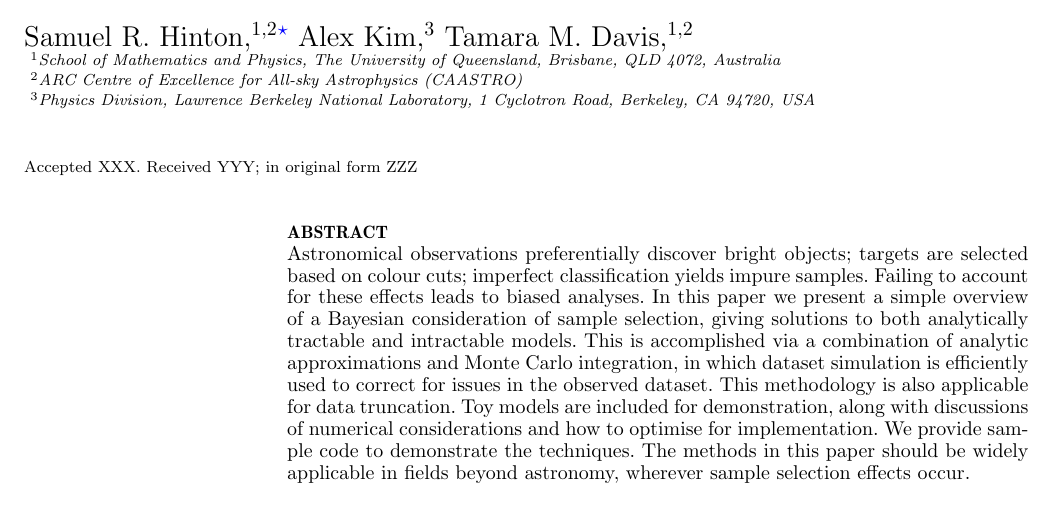
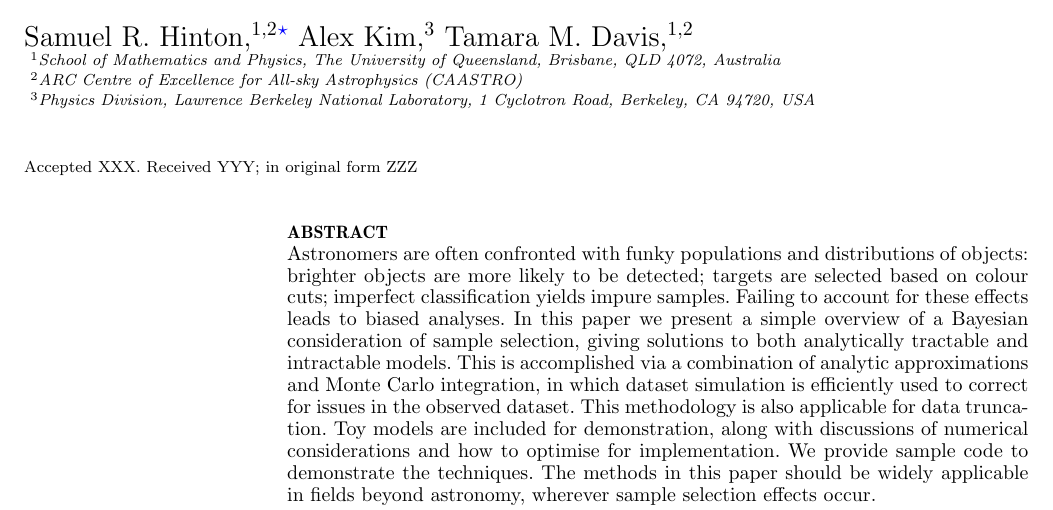
Before and after one commit to Samreay/SampleSelection, a LaTeX paper (paper/general.tex): part of page 1 of 6, cut so that both start at the same text. Compiled offline with pdfLaTeX; a LaTeX package or settings file that is missing is left out.

Commit message:
Updating abstract and other feedback

```diff
--- a/paper/general.tex
+++ b/paper/general.tex
@@ -87,7 +87,7 @@ USA
 
 
 \begin{abstract}
-Astronomical observations preferentially discover bright objects; targets are selected based on colour cuts; imperfect classification yields impure samples. Failing to account for these effects leads to biased analyses. In this paper we present a simple overview of a Bayesian consideration of sample selection, giving solutions to both analytically tractable and intractable models. This is accomplished via a combination of analytic approximations and Monte Carlo integration, in which dataset simulation is efficiently used to correct for issues in the observed dataset. This methodology is also applicable for data truncation. Toy models are included for demonstration, along with discussions of numerical considerations and how to optimise for implementation.  We provide sample code to demonstrate the techniques.  The methods in this paper should be widely applicable in fields beyond astronomy, wherever sample selection effects occur.
+Astronomers are often confronted with funky populations and distributions of objects: brighter objects are more likely to be detected; targets are selected based on colour cuts; imperfect classification yields impure samples. Failing to account for these effects leads to biased analyses. In this paper we present a simple overview of a Bayesian consideration of sample selection, giving solutions to both analytically tractable and intractable models. This is accomplished via a combination of analytic approximations and Monte Carlo integration, in which dataset simulation is efficiently used to correct for issues in the observed dataset. This methodology is also applicable for data truncation. Toy models are included for demonstration, along with discussions of numerical considerations and how to optimise for implementation.  We provide sample code to demonstrate the techniques.  The methods in this paper should be widely applicable in fields beyond astronomy, wherever sample selection effects occur.
 \end{abstract}
 
 
```
Also changed, not shown: paper/general.pdf.
